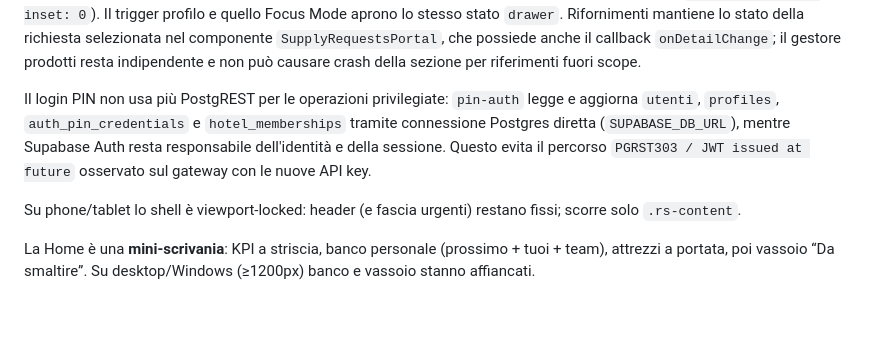
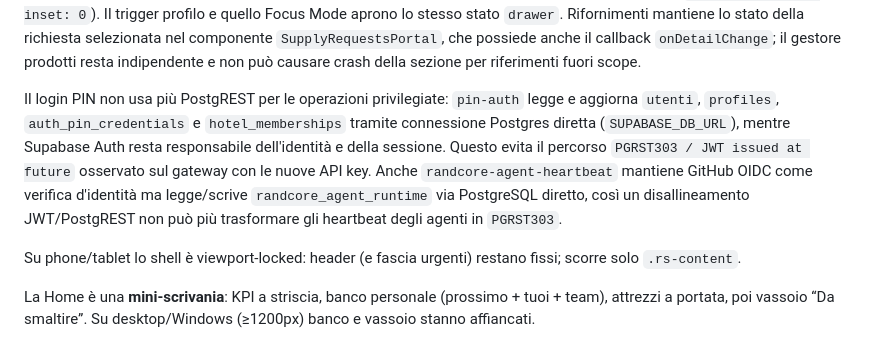
Before and after one commit to Apicehotel/Apicehotel-Manutenzione, a Markdown page: README.md, the part around the change. GitHub-like rendering; blank space fills up the shorter version.

Commit message:
docs: record direct DB RandCore heartbeat

```diff
--- a/README.md
+++ b/README.md
@@ -26,7 +26,7 @@ La Shell autenticata è inoltre resiliente ai fallimenti temporanei della direct
 Il menu laterale mobile usa un unico drawer runtime: gli stili specifici dell'header mobile sono caricati esplicitamente dall'entrypoint e l'overlay del drawer possiede l'intero viewport (`position: fixed; inset: 0`). Il trigger profilo e quello Focus Mode aprono lo stesso stato `drawer`.
 Rifornimenti mantiene lo stato della richiesta selezionata nel componente `SupplyRequestsPortal`, che possiede anche il callback `onDetailChange`; il gestore prodotti resta indipendente e non può causare crash della sezione per riferimenti fuori scope.
 
-Il login PIN non usa più PostgREST per le operazioni privilegiate: `pin-auth` legge e aggiorna `utenti`, `profiles`, `auth_pin_credentials` e `hotel_memberships` tramite connessione Postgres diretta (`SUPABASE_DB_URL`), mentre Supabase Auth resta responsabile dell'identità e della sessione. Questo evita il percorso `PGRST303 / JWT issued at future` osservato sul gateway con le nuove API key.
+Il login PIN non usa più PostgREST per le operazioni privilegiate: `pin-auth` legge e aggiorna `utenti`, `profiles`, `auth_pin_credentials` e `hotel_memberships` tramite connessione Postgres diretta (`SUPABASE_DB_URL`), mentre Supabase Auth resta responsabile dell'identità e della sessione. Questo evita il percorso `PGRST303 / JWT issued at future` osservato sul gateway con le nuove API key. Anche `randcore-agent-heartbeat` mantiene GitHub OIDC come verifica d'identità ma legge/scrive `randcore_agent_runtime` via PostgreSQL diretto, così un disallineamento JWT/PostgREST non può più trasformare gli heartbeat degli agenti in `PGRST303`.
 
 Su phone/tablet lo shell è viewport-locked: header (e fascia urgenti) restano fissi; scorre solo `.rs-content`.
 
```
